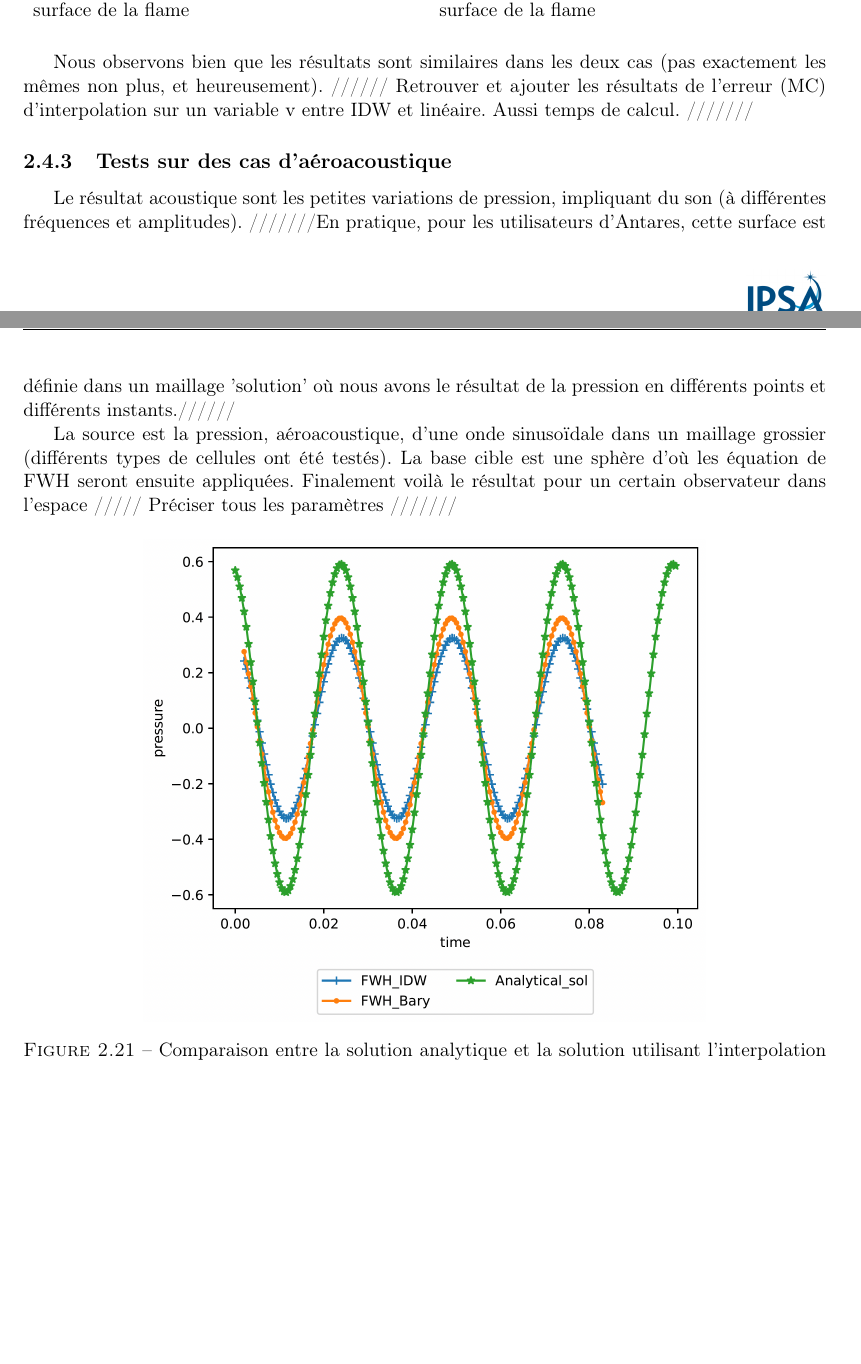
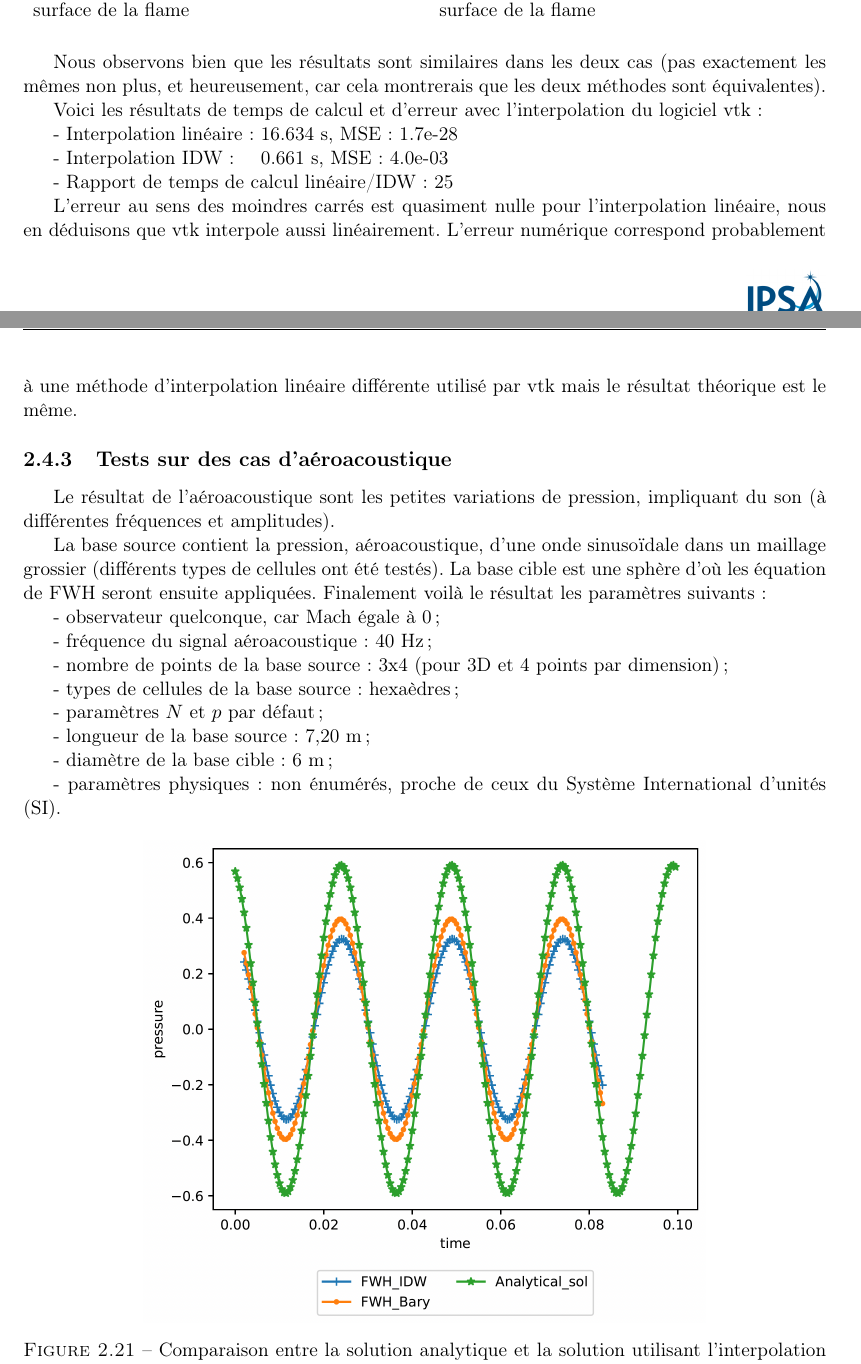
Before and after one commit to clement1938/rapport_de_stage, a LaTeX document (rapport_stage.tex, which reads chap2_pres_stage/chap2.tex): two parts of pages 27 and 28 of 37, joined at a grey line, cut so that both start at the same text, the shorter picture padded with empty space. Compiled offline with pdfLaTeX.

Commit message:
continued

```diff
--- a/chap2_pres_stage/chap2.tex
+++ b/chap2_pres_stage/chap2.tex
@@ -1539,17 +1539,40 @@ Voici une image comparant l'interpolation IDW et linéaire sur un maillage 3D so
 \end{figure}
 
 
-Nous observons bien que les résultats sont similaires dans les deux cas (pas exactement les mêmes non plus, et heureusement).
-////// Retrouver et ajouter les résultats de l'erreur (MC) d'interpolation sur un variable v entre IDW et linéaire. Aussi temps de calcul. ///////
-
-
+Nous observons bien que les résultats sont similaires dans les deux cas (pas exactement les mêmes non plus, et heureusement, car cela montrerais que les deux méthodes sont équivalentes).
+
+Voici les résultats de temps de calcul et d'erreur avec l'interpolation du logiciel vtk :
+
+- Interpolation linéaire :         16.634 s, MSE: 1.7e-28
+
+- Interpolation IDW :\hspace{0,4cm} 0.661 s, MSE: 4.0e-03
+
+- Rapport de temps de calcul linéaire/IDW: 25
+
+L'erreur au sens des moindres carrés est quasiment nulle pour l'interpolation linéaire, nous en déduisons que vtk interpole aussi linéairement. L'erreur numérique correspond probablement à une méthode d'interpolation linéaire différente utilisé par vtk mais le résultat théorique est le même.
 
 \subsection{Tests sur des cas d'aéroacoustique}
 
-Le résultat acoustique sont les petites variations de pression, impliquant du son (à différentes fréquences et amplitudes).
-///////En pratique, pour les utilisateurs d'Antares, cette surface est définie dans un maillage 'solution' où nous avons le résultat de la pression en différents points et différents instants.//////
-
-La source est la pression, aéroacoustique, d'une onde sinusoïdale dans un maillage grossier (différents types de cellules ont été testés). La base cible est une sphère d'où les équation de FWH seront ensuite appliquées. Finalement voilà le résultat pour un certain observateur dans l'espace ///// Préciser tous les paramètres ///////
+Le résultat de l'aéroacoustique sont les petites variations de pression, impliquant du son (à différentes fréquences et amplitudes).
+
+La base source contient la pression, aéroacoustique, d'une onde sinusoïdale dans un maillage grossier (différents types de cellules ont été testés). La base cible est une sphère d'où les équation de FWH seront ensuite appliquées. Finalement voilà le résultat les paramètres suivants :
+
+- observateur quelconque, car Mach égale à 0;
+
+- fréquence du signal aéroacoustique : 40 Hz;
+
+- nombre de points de la base source : 3x4 (pour 3D et 4 points par dimension);
+
+- types de cellules de la base source : hexaèdres;
+
+- paramètres \(N\) et \(p\) par défaut;
+
+- longueur de la base source : 7,20 m;
+
+- diamètre de la base cible : 6 m;
+
+- paramètres physiques : non énumérés, proche de ceux du \ac{SI}.
+
 \begin{figure}[H]
     \centering
     \includegraphics[width=0.70\textwidth]{images/onde_aac.png}
--- a/rapport_stage.tex
+++ b/rapport_stage.tex
@@ -39,6 +39,13 @@
 \usetikzlibrary{patterns}
 \pgfplotsset{compat=1.17}
 
+
+
+\DeclareAcronym{SI}{
+  short = SI,
+  long = Système International d'unités,
+  short-indefinite = un,
+}
 
 \DeclareAcronym{KDTree}{
   short = KDTree,
```
Also changed, not shown: images/err_puissance2_bi.png (added), images/err_puissance2_hex.png (added), images/err_puissance2_qua.png (added), images/err_puissance2_tet.png (added), images/err_puissance2_tri.png (added), chap2_pres_stage/chap2.tex (34 more changed lines), 4 other files.
